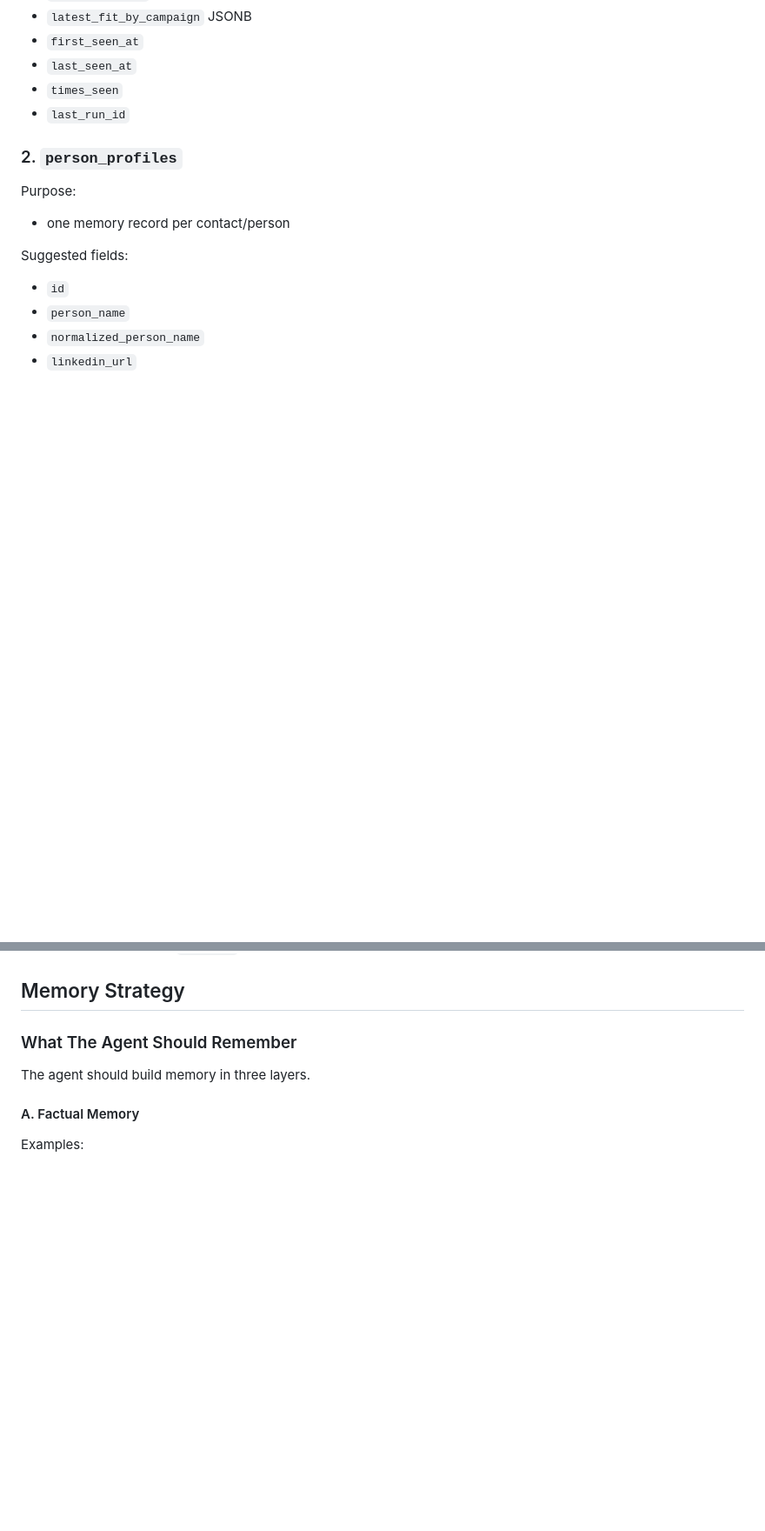
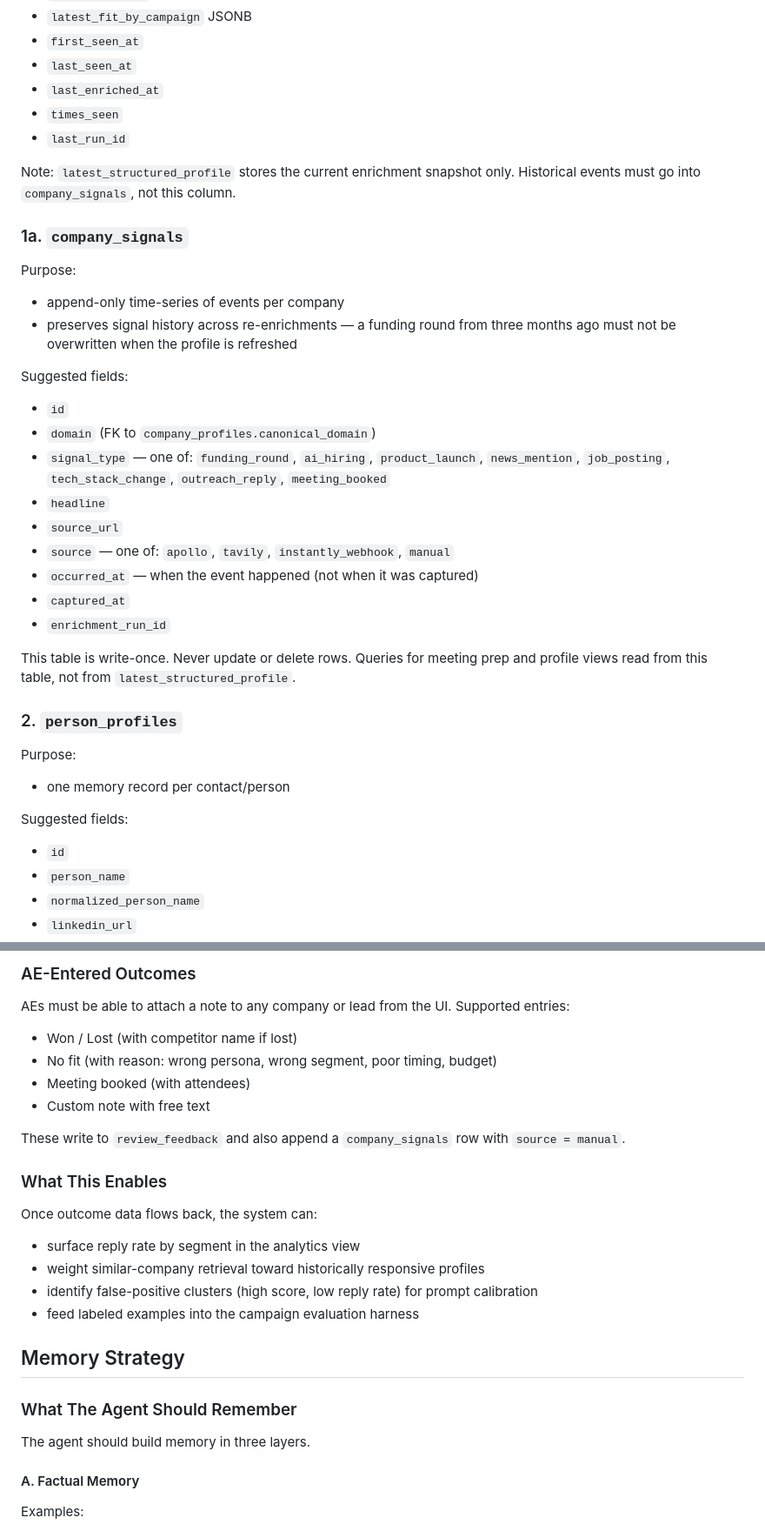
Before and after one commit to will03216/Byteplus_work_cortex, a Markdown page: AGENTIC_OPERATOR_BLUEPRINT.md, 2 parts joined by grey strips. Shown at 87% size. GitHub-like rendering; blank space fills up the shorter version.

```diff
--- a/AGENTIC_OPERATOR_BLUEPRINT.md
+++ b/AGENTIC_OPERATOR_BLUEPRINT.md
@@ -218,8 +218,32 @@ Suggested fields:
 - `latest_fit_by_campaign` JSONB
 - `first_seen_at`
 - `last_seen_at`
+- `last_enriched_at`
 - `times_seen`
 - `last_run_id`
+
+Note: `latest_structured_profile` stores the current enrichment snapshot only. Historical events must go into `company_signals`, not this column.
+
+### 1a. `company_signals`
+
+Purpose:
+
+- append-only time-series of events per company
+- preserves signal history across re-enrichments — a funding round from three months ago must not be overwritten when the profile is refreshed
+
+Suggested fields:
+
+- `id`
+- `domain` (FK to `company_profiles.canonical_domain`)
+- `signal_type` — one of: `funding_round`, `ai_hiring`, `product_launch`, `news_mention`, `job_posting`, `tech_stack_change`, `outreach_reply`, `meeting_booked`
+- `headline`
+- `source_url`
+- `source` — one of: `apollo`, `tavily`, `instantly_webhook`, `manual`
+- `occurred_at` — when the event happened (not when it was captured)
+- `captured_at`
+- `enrichment_run_id`
+
+This table is write-once. Never update or delete rows. Queries for meeting prep and profile views read from this table, not from `latest_structured_profile`.
 
 ### 2. `person_profiles`
 
@@ -364,3 +446,22 @@ If using PostgreSQL, use `pgvector`.
+### AE-Entered Outcomes
+
+AEs must be able to attach a note to any company or lead from the UI. Supported entries:
+
+- Won / Lost (with competitor name if lost)
+- No fit (with reason: wrong persona, wrong segment, poor timing, budget)
+- Meeting booked (with attendees)
+- Custom note with free text
+
+These write to `review_feedback` and also append a `company_signals` row with `source = manual`.
+
+### What This Enables
+
+Once outcome data flows back, the system can:
+
+- surface reply rate by segment in the analytics view
+- weight similar-company retrieval toward historically responsive profiles
+- identify false-positive clusters (high score, low reply rate) for prompt calibration
+- feed labeled examples into the campaign evaluation harness
 
 ## Memory Strategy
 
```
Also changed, not shown: other parts of AGENTIC_OPERATOR_BLUEPRINT.md (+58 -0 lines), ACCOUNT_INTELLIGENCE_DESIGN.md (added, +599 -0 lines).
